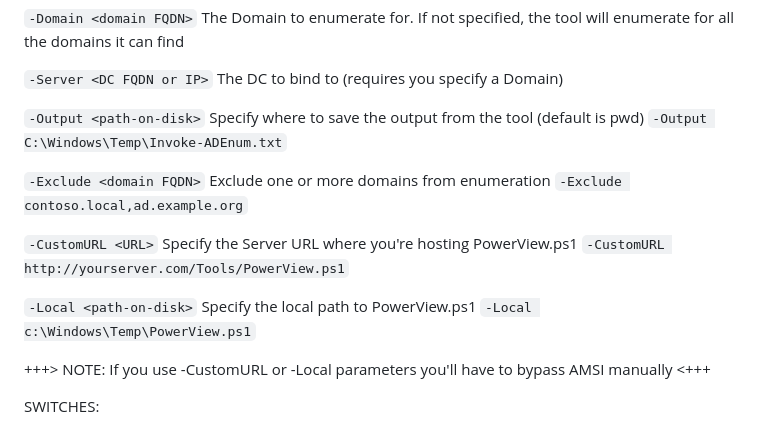
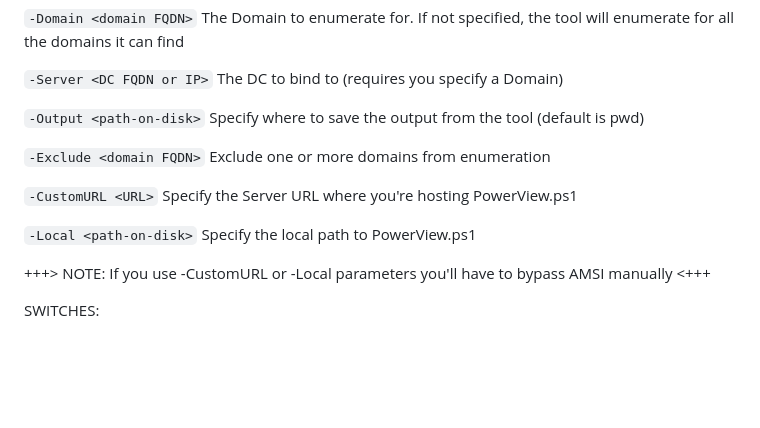
Before and after one commit to Leo4j/Invoke-ADEnum, a Markdown page: README.md, the part around the change. Drawn GitHub-style; blank space fills up the shorter version.

```diff
--- a/README.md
+++ b/README.md
@@ -15,13 +15,13 @@ PARAMETERS:
 
 `-Server <DC FQDN or IP>`         The DC to bind to (requires you specify a Domain)
 
-`-Output <path-on-disk>`          Specify where to save the output from the tool (default is pwd)         `-Output C:\Windows\Temp\Invoke-ADEnum.txt`
+`-Output <path-on-disk>`          Specify where to save the output from the tool (default is pwd)
 
-`-Exclude <domain FQDN>`          Exclude one or more domains from enumeration                            `-Exclude contoso.local,ad.example.org`
+`-Exclude <domain FQDN>`          Exclude one or more domains from enumeration
 
-`-CustomURL <URL>`                Specify the Server URL where you're hosting PowerView.ps1               `-CustomURL http://yourserver.com/Tools/PowerView.ps1`
+`-CustomURL <URL>`                Specify the Server URL where you're hosting PowerView.ps1
 
-`-Local <path-on-disk>`           Specify the local path to PowerView.ps1                                 `-Local c:\Windows\Temp\PowerView.ps1`
+`-Local <path-on-disk>`           Specify the local path to PowerView.ps1
 
 
 +++> NOTE: If you use -CustomURL or -Local parameters you'll have to bypass AMSI manually <+++
```
